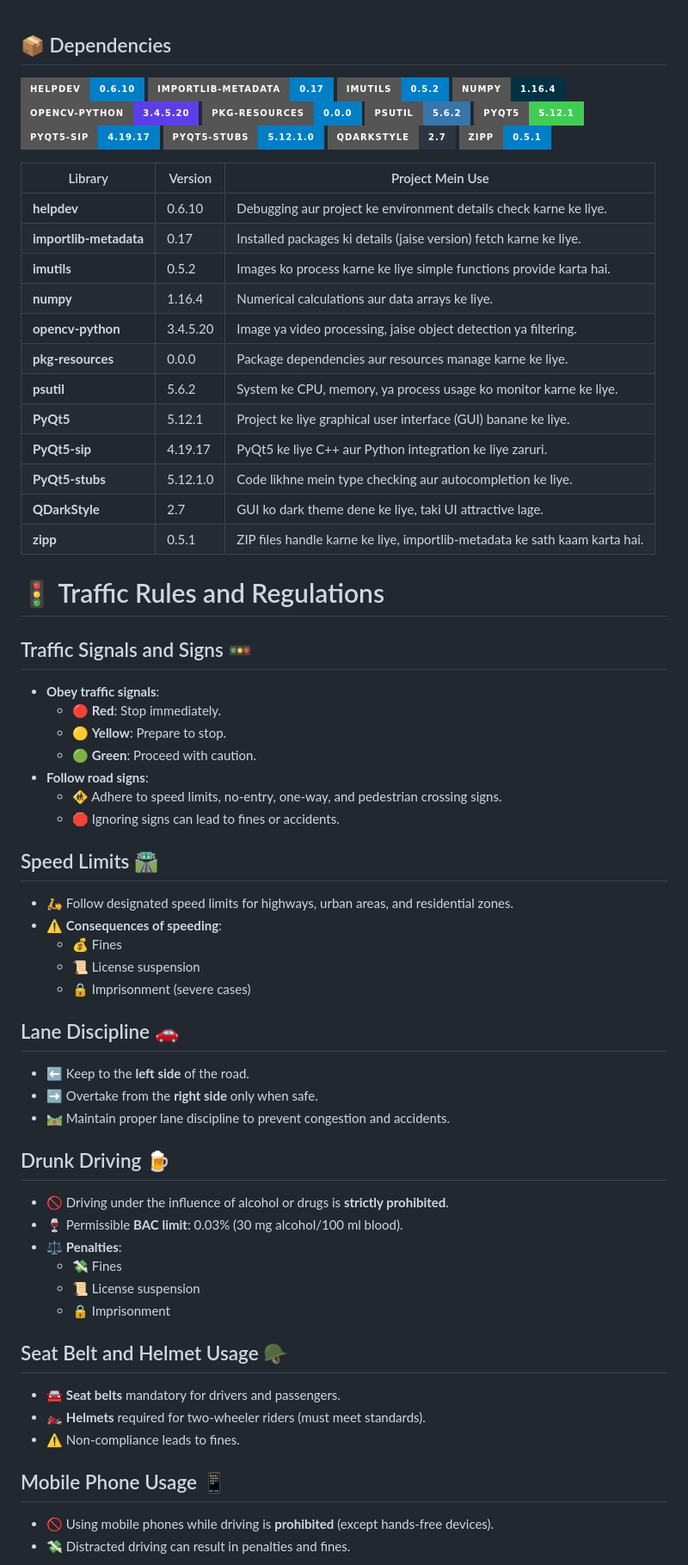
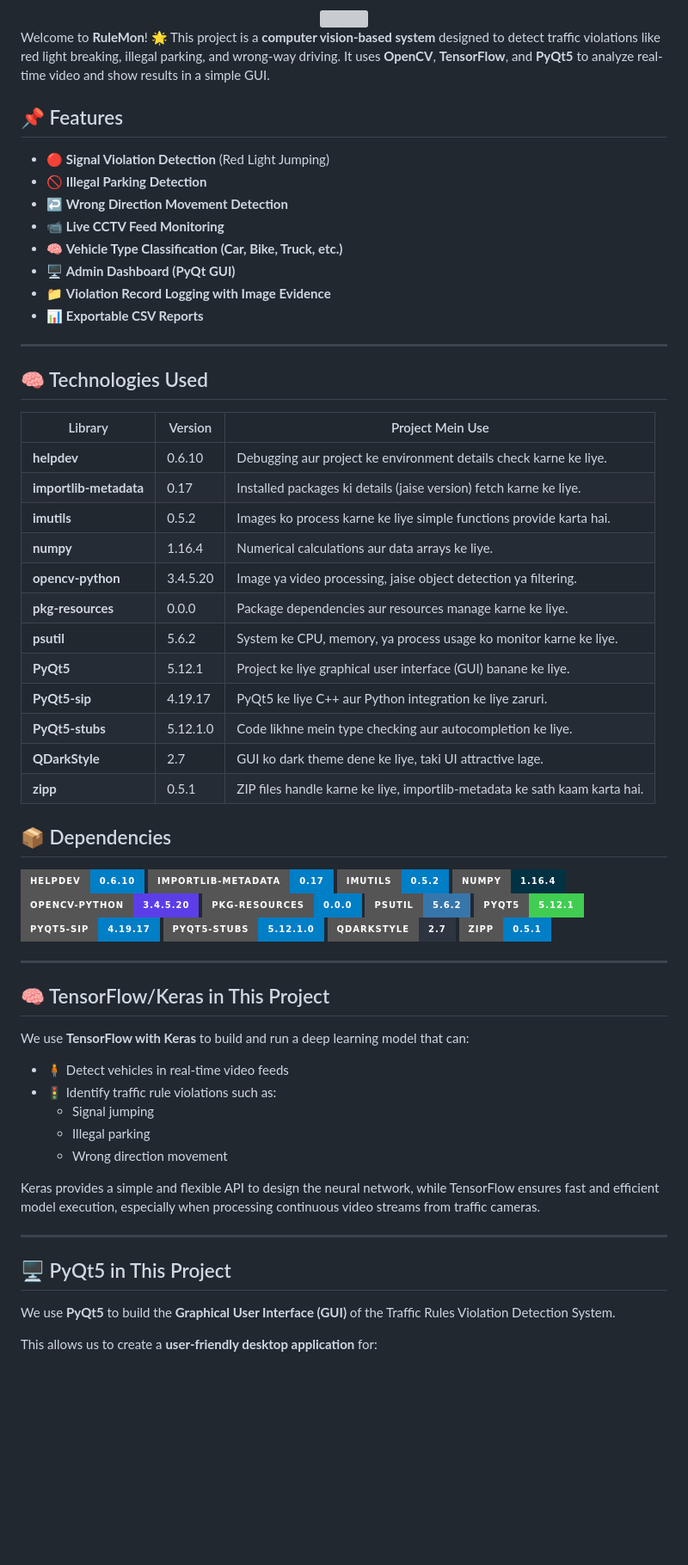
Before and after one commit to Aashishh1/RuleMon, a Markdown page: RuleMon/README.md, the part around one of its changes. Shown at 86% size. GitHub-like rendering; badges without logos; blank space fills up the shorter version; grey boxes are pictures that could not be loaded.

```diff
--- a/RuleMon/README.md
+++ b/RuleMon/README.md
@@ -1,3 +1,37 @@
+<div align='center'><img style="width:30%" src='https://github.com/user-attachments/assets/7e10e502-c8ab-4553-8a44-5b5f3e38fc74'/></div>
+
+Welcome to **RuleMon**! 🌟
+This project is a **computer vision-based system** designed to detect traffic violations like red light breaking, illegal parking, and wrong-way driving. It uses **OpenCV**, **TensorFlow**, and **PyQt5** to analyze real-time video and show results in a simple GUI.
+
+## 📌 Features
+
+- 🔴 **Signal Violation Detection** (Red Light Jumping)
+- 🚫 **Illegal Parking Detection**
+- ↩️ **Wrong Direction Movement Detection**
+- 📹 **Live CCTV Feed Monitoring**
+- 🧠 **Vehicle Type Classification (Car, Bike, Truck, etc.)**
+- 🖥️ **Admin Dashboard (PyQt GUI)**
+- 📁 **Violation Record Logging with Image Evidence**
+- 📊 **Exportable CSV Reports**
+
+---
+
+## 🧠 Technologies Used
+
+| Library              | Version  | Project Mein Use                                                    |
+|----------------------|----------|--------------------------------------------------------------------|
+| **helpdev**          | 0.6.10   | Debugging aur project ke environment details check karne ke liye.   |
+| **importlib-metadata**| 0.17     | Installed packages ki details (jaise version) fetch karne ke liye.  |
+| **imutils**          | 0.5.2    | Images ko process karne ke liye simple functions provide karta hai.  |
+| **numpy**            | 1.16.4   | Numerical calculations aur data arrays ke liye.                     |
+| **opencv-python**    | 3.4.5.20 | Image ya video processing, jaise object detection ya filtering.      |
+| **pkg-resources**    | 0.0.0    | Package dependencies aur resources manage karne ke liye.            |
+| **psutil**           | 5.6.2    | System ke CPU, memory, ya process usage ko monitor karne ke liye.   |
+| **PyQt5**            | 5.12.1   | Project ke liye graphical user interface (GUI) banane ke liye.      |
+| **PyQt5-sip**        | 4.19.17  | PyQt5 ke liye C++ aur Python integration ke liye zaruri.            |
+| **PyQt5-stubs**      | 5.12.1.0 | Code likhne mein type checking aur autocompletion ke liye.           |
+| **QDarkStyle**       | 2.7      | GUI ko dark theme dene ke liye, taki UI attractive lage.            |
+| **zipp**             | 0.5.1    | ZIP files handle karne ke liye, importlib-metadata ke sath kaam karta hai. |
 
 ## 📦 Dependencies
 
@@ -15,59 +49,25 @@
 ![zipp](https://img.shields.io/badge/zipp-0.5.1-blue?style=for-the-badge)
 
 
-| Library              | Version  | Project Mein Use                                                    |
-|----------------------|----------|--------------------------------------------------------------------|
-| **helpdev**          | 0.6.10   | Debugging aur project ke environment details check karne ke liye.   |
-| **importlib-metadata**| 0.17     | Installed packages ki details (jaise version) fetch karne ke liye.  |
-| **imutils**          | 0.5.2    | Images ko process karne ke liye simple functions provide karta hai.  |
-| **numpy**            | 1.16.4   | Numerical calculations aur data arrays ke liye.                     |
-| **opencv-python**    | 3.4.5.20 | Image ya video processing, jaise object detection ya filtering.      |
-| **pkg-resources**    | 0.0.0    | Package dependencies aur resources manage karne ke liye.            |
-| **psutil**           | 5.6.2    | System ke CPU, memory, ya process usage ko monitor karne ke liye.   |
-| **PyQt5**            | 5.12.1   | Project ke liye graphical user interface (GUI) banane ke liye.      |
-| **PyQt5-sip**        | 4.19.17  | PyQt5 ke liye C++ aur Python integration ke liye zaruri.            |
-| **PyQt5-stubs**      | 5.12.1.0 | Code likhne mein type checking aur autocompletion ke liye.           |
-| **QDarkStyle**       | 2.7      | GUI ko dark theme dene ke liye, taki UI attractive lage.            |
-| **zipp**             | 0.5.1    | ZIP files handle karne ke liye, importlib-metadata ke sath kaam karta hai. |
+---
 
+## 🧠 TensorFlow/Keras in This Project
 
-# 🚦 Traffic Rules and Regulations
+We use **TensorFlow with Keras** to build and run a deep learning model that can:
 
-## Traffic Signals and Signs 🚥
-- **Obey traffic signals**:
-  - 🔴 **Red**: Stop immediately.
-  - 🟡 **Yellow**: Prepare to stop.
-  - 🟢 **Green**: Proceed with caution.
-- **Follow road signs**:
-  - 🚸 Adhere to speed limits, no-entry, one-way, and pedestrian crossing signs.
-  - 🛑 Ignoring signs can lead to fines or accidents.
+- 🧍 Detect vehicles in real-time video feeds
+- 🚦 Identify traffic rule violations such as:
+  - Signal jumping
+  - Illegal parking
+  - Wrong direction movement
 
-## Speed Limits 🛣️
-- 🛵 Follow designated speed limits for highways, urban areas, and residential zones.
-- ⚠️ **Consequences of speeding**:
-  - 💰 Fines
-  - 📜 License suspension
-  - 🔒 Imprisonment (severe cases)
+Keras provides a simple and flexible API to design the neural network, while TensorFlow ensures fast and efficient model execution, especially when processing continuous video streams from traffic cameras.
 
-## Lane Discipline 🚗
-- ⬅️ Keep to the **left side** of the road.
-- ➡️ Overtake from the **right side** only when safe.
-- 🛤️ Maintain proper lane discipline to prevent congestion and accidents.
+---
 
-## Drunk Driving 🍺
-- 🚫 Driving under the influence of alcohol or drugs is **strictly prohibited**.
-- 🍷 Permissible **BAC limit**: 0.03% (30 mg alcohol/100 ml blood).
-- ⚖️ **Penalties**:
-  - 💸 Fines
-  - 📜 License suspension
-  - 🔒 Imprisonment
+## 🖥️ PyQt5 in This Project
 
-## Seat Belt and Helmet Usage 🪖
-- 🚘 **Seat belts** mandatory for drivers and passengers.
-- 🏍️ **Helmets** required for two-wheeler riders (must meet standards).
-- ⚠️ Non-compliance leads to fines.
+We use **PyQt5** to build the **Graphical User Interface (GUI)** of the Traffic Rules Violation Detection System.
 
-## Mobile Phone Usage 📱
-- 🚫 Using mobile phones while driving is **prohibited** (except hands-free devices).
-- 💸 Distracted driving can result in penalties and fines.
+This allows us to create a **user-friendly desktop application** for:
 
```
Also changed, not shown: other parts of RuleMon/README.md (+38 -33 lines).
